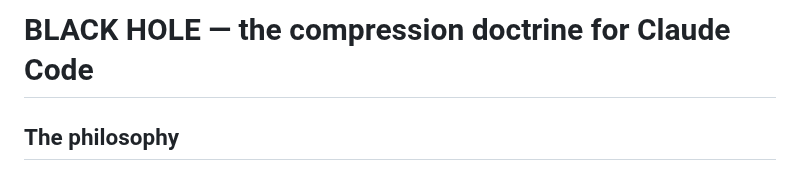
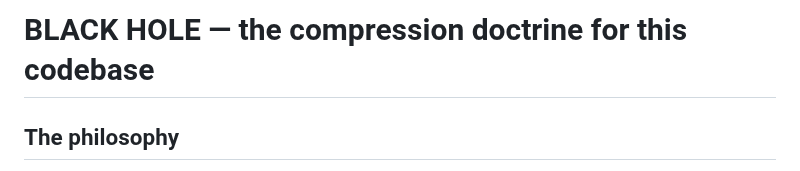
Before and after one commit to joshuahickscorp/computexchange, a Markdown page: docs/internal/BLACKHOLE.md, the part around the change. GitHub-like rendering.

```diff
--- a/docs/internal/BLACKHOLE.md
+++ b/docs/internal/BLACKHOLE.md
@@ -1,4 +1,4 @@
-# BLACK HOLE — the compression doctrine for Claude Code
+# BLACK HOLE — the compression doctrine for this codebase
 
 ## The philosophy
 
```
Also changed, not shown: docs/internal/AGGRESSIVE_BACKLOG_MOUNTAIN.md (+2 -2 lines).
